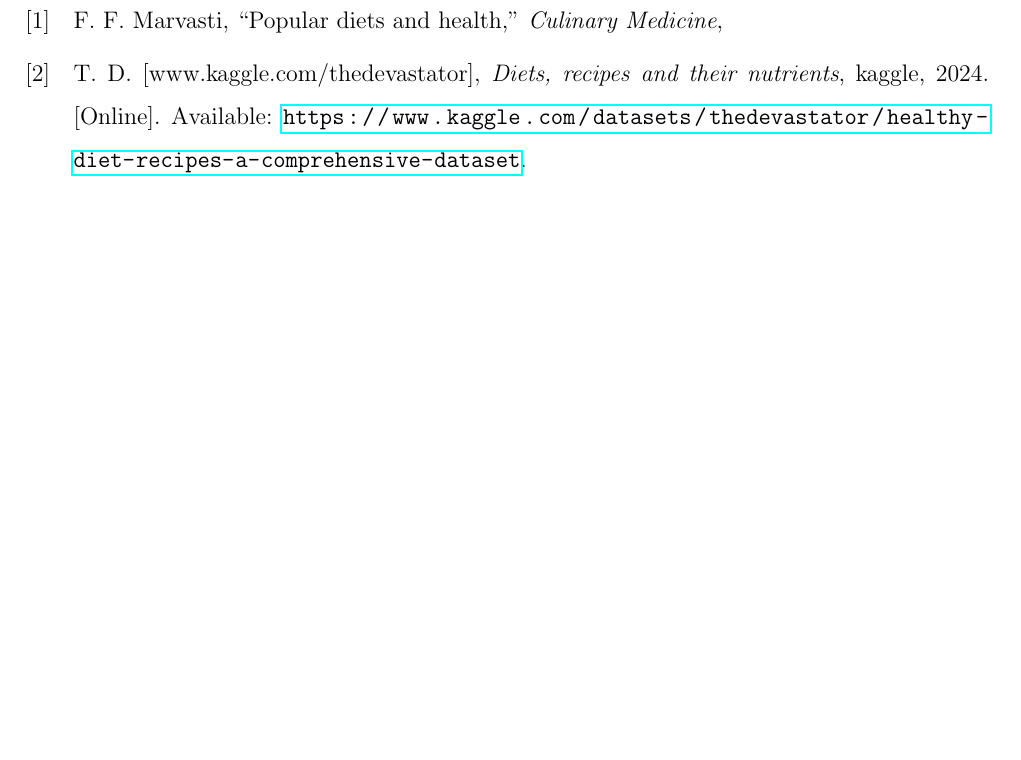
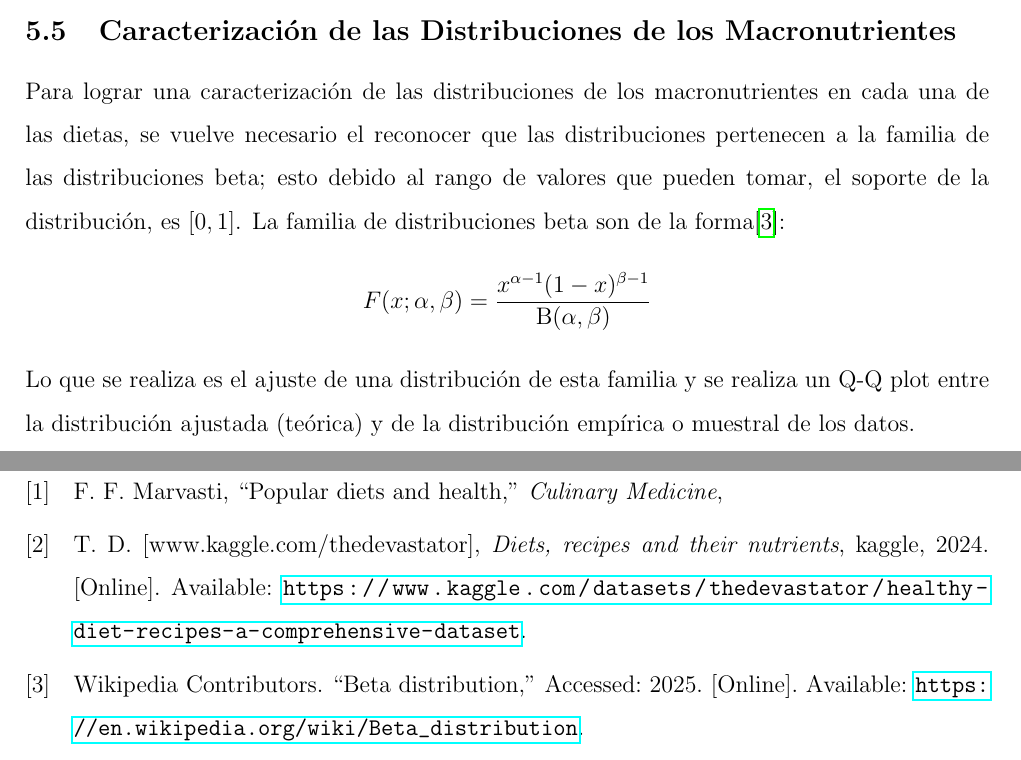
Before and after one commit to alexisuaguilaru/Analysis_Nutritional_Information, a LaTeX document (Documentation/AlexisAguilar_Reporte.tex): part of page 43 of 43 before the commit and two parts of pages 33 and 43 of 43 after it, the two joined at a grey line, cut at the place of the change, the shorter picture padded with empty space. Compiled offline with pdfLaTeX.

Commit message:
ADD code for generating q-q plots & ADD distribution characterization into report

```diff
--- a/Documentation/AlexisAguilar_Reporte.tex
+++ b/Documentation/AlexisAguilar_Reporte.tex
@@ -876,6 +876,18 @@
                 \includegraphics[width=0.90\textwidth]{Resources/2_03_plot_06.png}
             \end{center}
 
+    \subsection{Caracterización de las Distribuciones de los Macronutrientes}
+        Para lograr una caracterización de las distribuciones de los macronutrientes
+        en cada una de las dietas, se vuelve necesario el reconocer que las distribuciones
+        pertenecen a la familia de las distribuciones beta; esto debido al rango de valores
+        que pueden tomar, el soporte de la distribución, es $[0,1]$. La familia de distribuciones
+        beta son de la forma\cite{beta_distribution}:
+        $$F(x;\alpha,\beta) = \frac {x^{\alpha -1}(1-x)^{\beta -1}}{\mathrm {B} (\alpha ,\beta )}$$
+
+        Lo que se realiza es el ajuste de una distribución de esta familia y se realiza
+        un Q-Q plot entre la distribución ajustada (teórica) y de la distribución empírica
+        o muestral de los datos.\\
+
 \newpage
 
 \section{Pruebas de Hipótesis Por Dieta}
```
Also changed, not shown: Documentation/referencias.bib (+7 -0 lines), Documentation/AlexisAguilar_Reporte.pdf, Documentation/Resources/5_05_plot_1.png (added), Documentation/Resources/5_05_plot_2.png (added), Documentation/Resources/5_05_plot_3.png (added), Documentation/Resources/5_05_plot_4.png (added), Documentation/Resources/5_05_plot_5.png (added), 1 other file.
